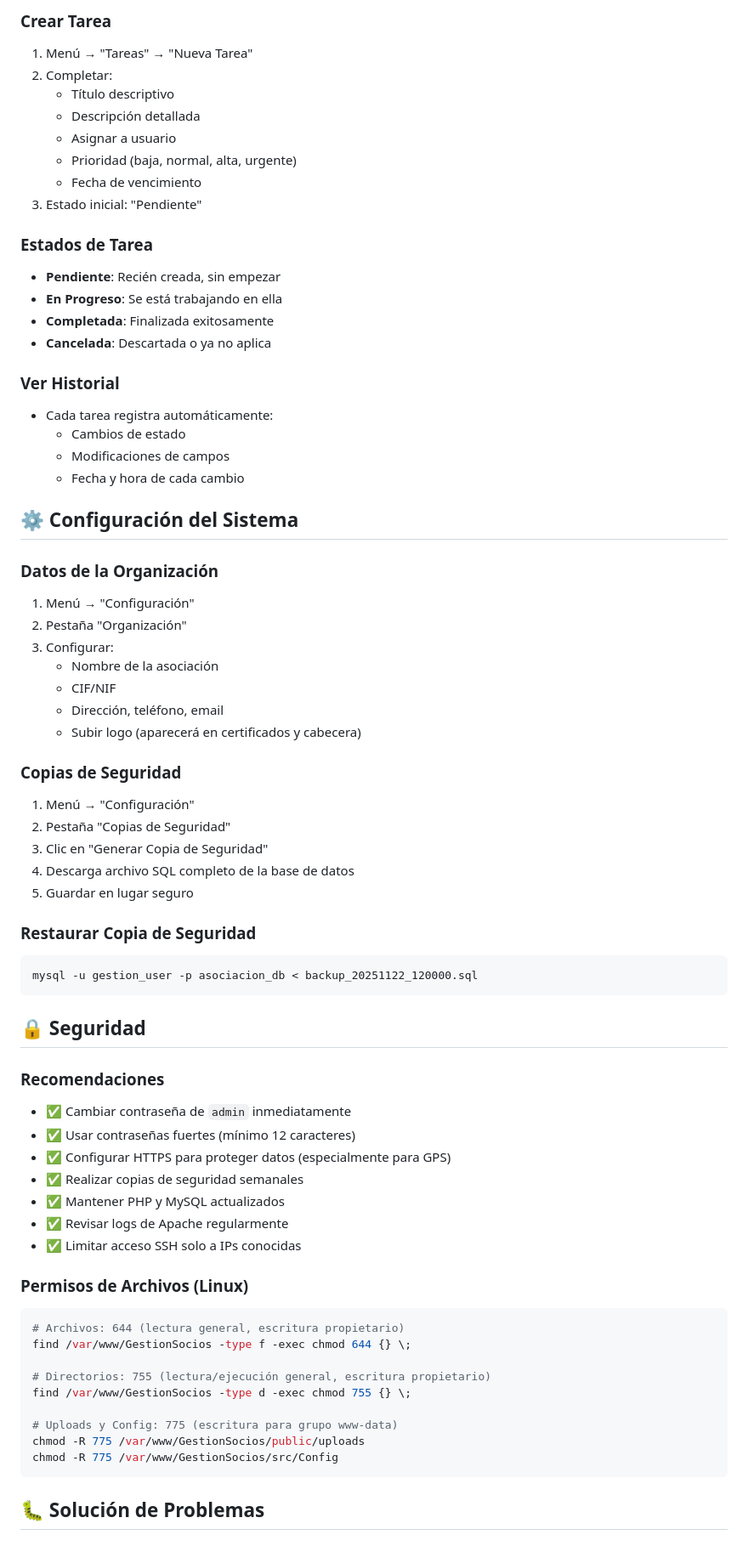
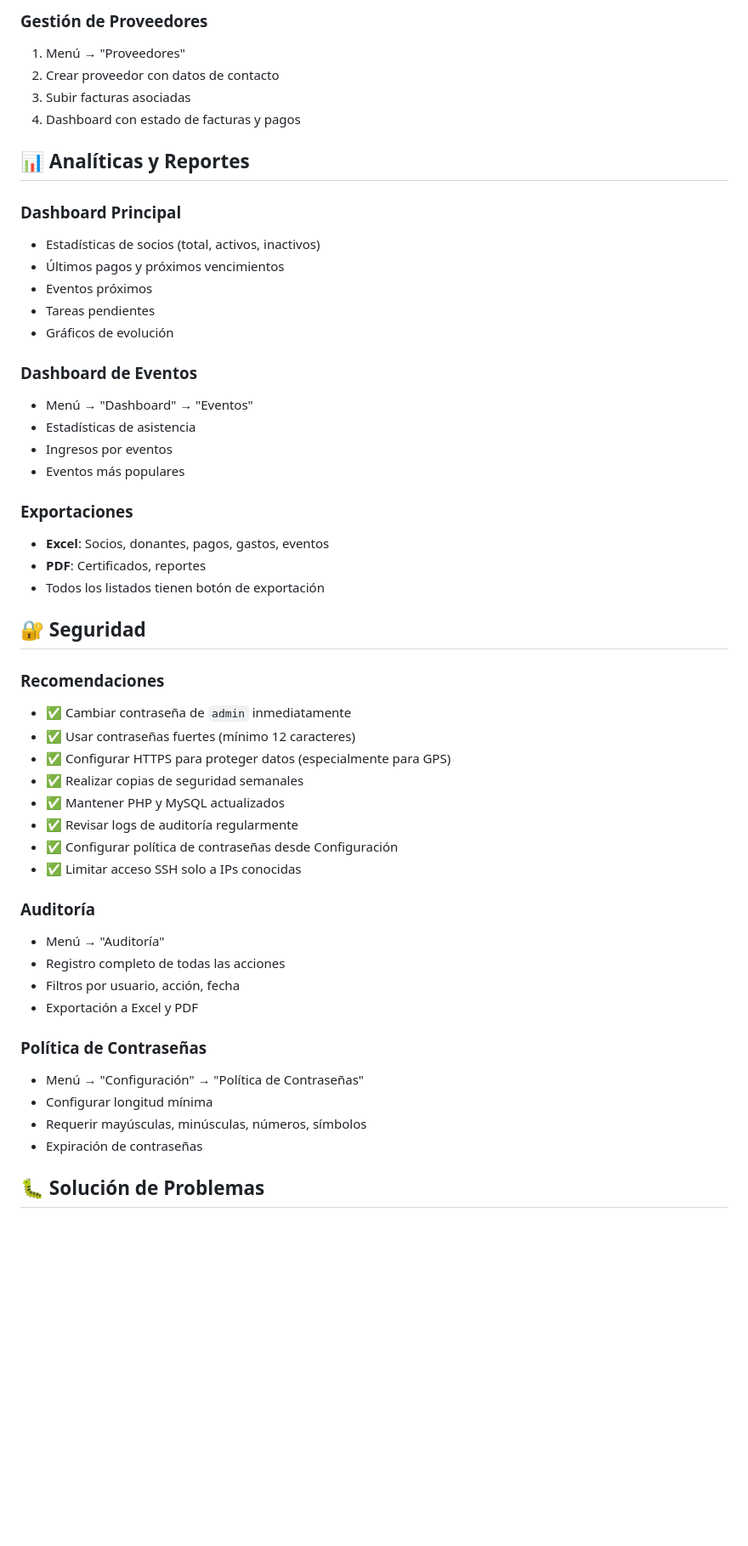
Before and after one commit to matatunos/GestionSocios, a Markdown page: README.md, the part around the change printed below. Shown: that part at 85% size. Drawn GitHub-style; blank space fills up the shorter version.

````diff
--- a/README.md
+++ b/README.md
@@ -397,50 +482,31 @@ Los certificados se descargan automáticamente al navegador.
 
-### Crear Tarea
-1. Menú → "Tareas" → "Nueva Tarea"
-2. Completar:
-   - Título descriptivo
-   - Descripción detallada
-   - Asignar a usuario
-   - Prioridad (baja, normal, alta, urgente)
-   - Fecha de vencimiento
-3. Estado inicial: "Pendiente"
+### Gestión de Proveedores
+1. Menú → "Proveedores"
+2. Crear proveedor con datos de contacto
+3. Subir facturas asociadas
+4. Dashboard con estado de facturas y pagos
 
-### Estados de Tarea
-- **Pendiente**: Recién creada, sin empezar
-- **En Progreso**: Se está trabajando en ella
-- **Completada**: Finalizada exitosamente
-- **Cancelada**: Descartada o ya no aplica
+## 📊 Analíticas y Reportes
 
-### Ver Historial
-- Cada tarea registra automáticamente:
-  - Cambios de estado
-  - Modificaciones de campos
-  - Fecha y hora de cada cambio
+### Dashboard Principal
+- Estadísticas de socios (total, activos, inactivos)
+- Últimos pagos y próximos vencimientos
+- Eventos próximos
+- Tareas pendientes
+- Gráficos de evolución
 
-## ⚙️ Configuración del Sistema
+### Dashboard de Eventos
+- Menú → "Dashboard" → "Eventos"
+- Estadísticas de asistencia
+- Ingresos por eventos
+- Eventos más populares
 
-### Datos de la Organización
-1. Menú → "Configuración"
-2. Pestaña "Organización"
-3. Configurar:
-   - Nombre de la asociación
-   - CIF/NIF
-   - Dirección, teléfono, email
-   - Subir logo (aparecerá en certificados y cabecera)
+### Exportaciones
+- **Excel**: Socios, donantes, pagos, gastos, eventos
+- **PDF**: Certificados, reportes
+- Todos los listados tienen botón de exportación
 
-### Copias de Seguridad
-1. Menú → "Configuración"
-2. Pestaña "Copias de Seguridad"
-3. Clic en "Generar Copia de Seguridad"
-4. Descarga archivo SQL completo de la base de datos
-5. Guardar en lugar seguro
-
-### Restaurar Copia de Seguridad
-```bash
-mysql -u gestion_user -p asociacion_db < backup_20251122_120000.sql
-```
-
-## 🔒 Seguridad
+## 🔐 Seguridad
 
 ### Recomendaciones
 - ✅ Cambiar contraseña de `admin` inmediatamente
@@ -448,21 +514,21 @@ mysql -u gestion_user -p asociacion_db < backup_20251122_120000.sql
 - ✅ Configurar HTTPS para proteger datos (especialmente para GPS)
 - ✅ Realizar copias de seguridad semanales
 - ✅ Mantener PHP y MySQL actualizados
-- ✅ Revisar logs de Apache regularmente
+- ✅ Revisar logs de auditoría regularmente
+- ✅ Configurar política de contraseñas desde Configuración
 - ✅ Limitar acceso SSH solo a IPs conocidas
 
-### Permisos de Archivos (Linux)
-```bash
-# Archivos: 644 (lectura general, escritura propietario)
-find /var/www/GestionSocios -type f -exec chmod 644 {} \;
+### Auditoría
+- Menú → "Auditoría"
+- Registro completo de todas las acciones
+- Filtros por usuario, acción, fecha
+- Exportación a Excel y PDF
 
-# Directorios: 755 (lectura/ejecución general, escritura propietario)
-find /var/www/GestionSocios -type d -exec chmod 755 {} \;
-
-# Uploads y Config: 775 (escritura para grupo www-data)
-chmod -R 775 /var/www/GestionSocios/public/uploads
-chmod -R 775 /var/www/GestionSocios/src/Config
-```
+### Política de Contraseñas
+- Menú → "Configuración" → "Política de Contraseñas"
+- Configurar longitud mínima
+- Requerir mayúsculas, minúsculas, números, símbolos
+- Expiración de contraseñas
 
 ## 🐛 Solución de Problemas
 
````
Also changed, not shown: other parts of README.md (+248 -150 lines).
